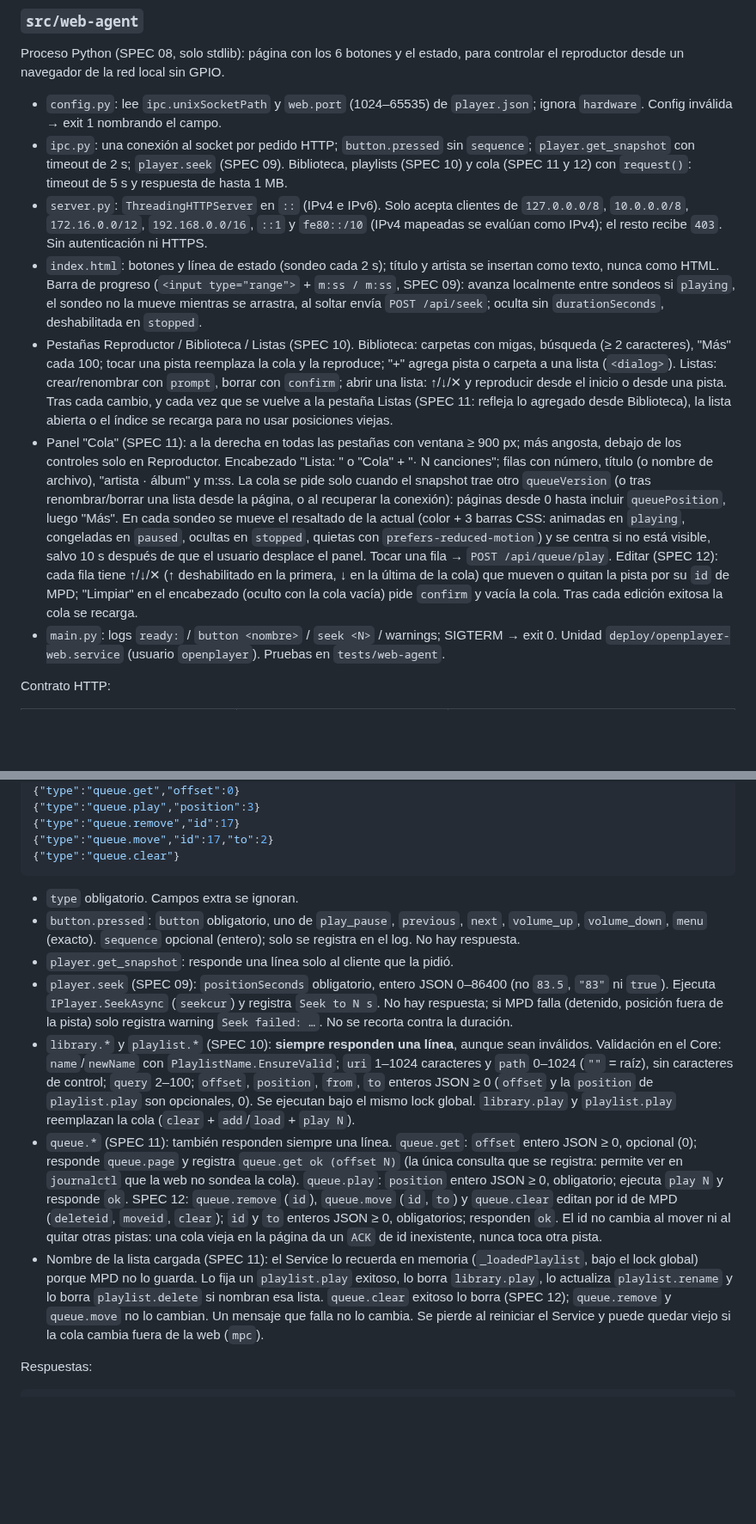
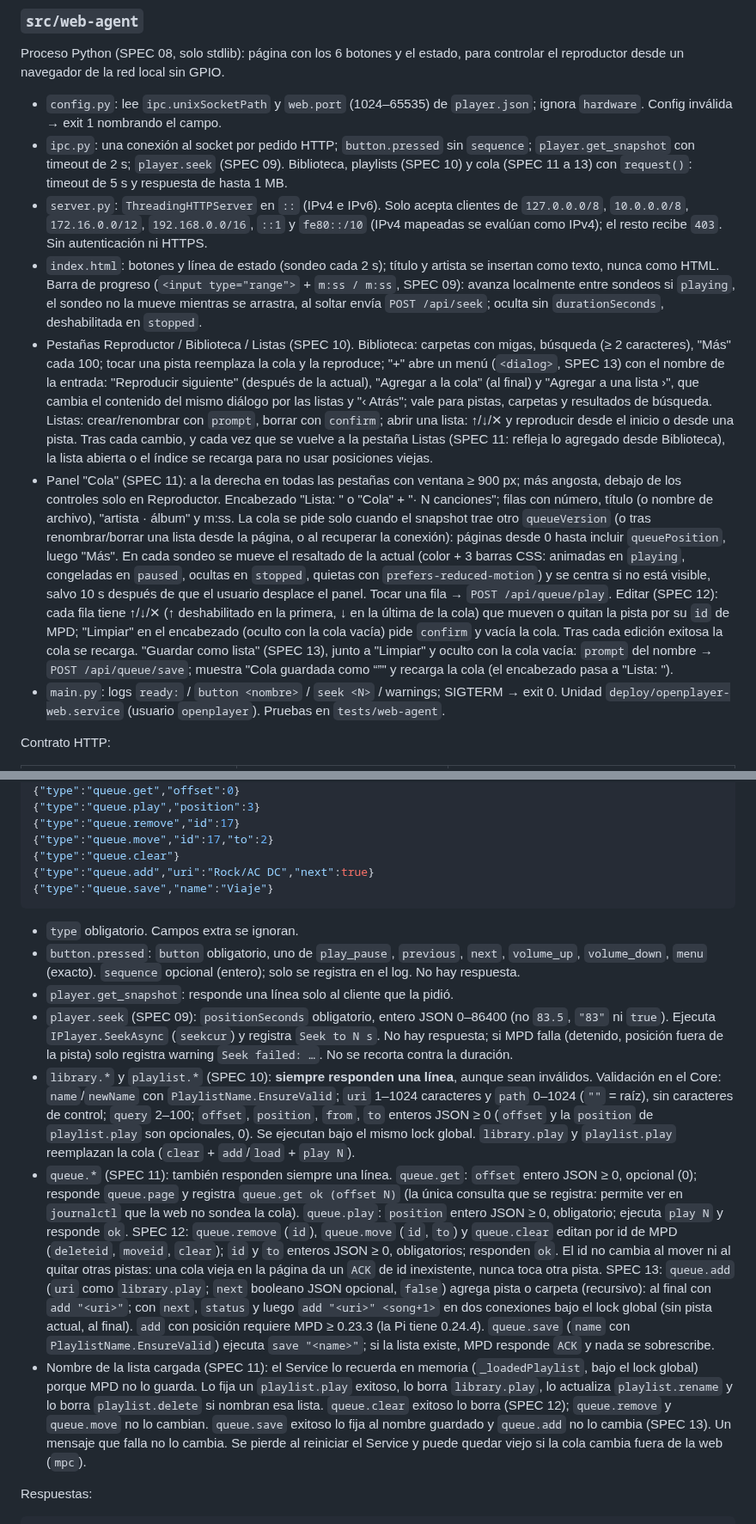
Before and after one commit to FireMask/OpenPlayer, a Markdown page: docs/architecture.md, 2 parts joined by grey strips. Shown at 86% size. Rendered like a GitHub page; blank space fills up the shorter version.

Commit message:
feat: Enhance web agent with queue management features and save functionality

````diff
--- a/docs/architecture.md
+++ b/docs/architecture.md
@@ -108,11 +108,11 @@ Implementado en SPEC 05 (Python 3, solo stdlib y `gpiozero` con `lgpio`, paquete
 Proceso Python (SPEC 08, solo stdlib): página con los 6 botones y el estado, para controlar el reproductor desde un navegador de la red local sin GPIO.
 
 - `config.py`: lee `ipc.unixSocketPath` y `web.port` (1024–65535) de `player.json`; ignora `hardware`. Config inválida → exit 1 nombrando el campo.
-- `ipc.py`: una conexión al socket por pedido HTTP; `button.pressed` sin `sequence`; `player.get_snapshot` con timeout de 2 s; `player.seek` (SPEC 09). Biblioteca, playlists (SPEC 10) y cola (SPEC 11 y 12) con `request()`: timeout de 5 s y respuesta de hasta 1 MB.
+- `ipc.py`: una conexión al socket por pedido HTTP; `button.pressed` sin `sequence`; `player.get_snapshot` con timeout de 2 s; `player.seek` (SPEC 09). Biblioteca, playlists (SPEC 10) y cola (SPEC 11 a 13) con `request()`: timeout de 5 s y respuesta de hasta 1 MB.
 - `server.py`: `ThreadingHTTPServer` en `::` (IPv4 e IPv6). Solo acepta clientes de `127.0.0.0/8`, `10.0.0.0/8`, `172.16.0.0/12`, `192.168.0.0/16`, `::1` y `fe80::/10` (IPv4 mapeadas se evalúan como IPv4); el resto recibe `403`. Sin autenticación ni HTTPS.
 - `index.html`: botones y línea de estado (sondeo cada 2 s); título y artista se insertan como texto, nunca como HTML. Barra de progreso (`<input type="range">` + `m:ss / m:ss`, SPEC 09): avanza localmente entre sondeos si `playing`, el sondeo no la mueve mientras se arrastra, al soltar envía `POST /api/seek`; oculta sin `durationSeconds`, deshabilitada en `stopped`.
-- Pestañas Reproductor / Biblioteca / Listas (SPEC 10). Biblioteca: carpetas con migas, búsqueda (≥ 2 caracteres), "Más" cada 100; tocar una pista reemplaza la cola y la reproduce; "+" agrega pista o carpeta a una lista (`<dialog>`). Listas: crear/renombrar con `prompt`, borrar con `confirm`; abrir una lista: ↑/↓/✕ y reproducir desde el inicio o desde una pista. Tras cada cambio, y cada vez que se vuelve a la pestaña Listas (SPEC 11: refleja lo agregado desde Biblioteca), la lista abierta o el índice se recarga para no usar posiciones viejas.
-- Panel "Cola" (SPEC 11): a la derecha en todas las pestañas con ventana ≥ 900 px; más angosta, debajo de los controles solo en Reproductor. Encabezado "Lista: <nombre>" o "Cola" + "· N canciones"; filas con número, título (o nombre de archivo), "artista · álbum" y m:ss. La cola se pide solo cuando el snapshot trae otro `queueVersion` (o tras renombrar/borrar una lista desde la página, o al recuperar la conexión): páginas desde 0 hasta incluir `queuePosition`, luego "Más". En cada sondeo se mueve el resaltado de la actual (color + 3 barras CSS: animadas en `playing`, congeladas en `paused`, ocultas en `stopped`, quietas con `prefers-reduced-motion`) y se centra si no está visible, salvo 10 s después de que el usuario desplace el panel. Tocar una fila → `POST /api/queue/play`. Editar (SPEC 12): cada fila tiene ↑/↓/✕ (↑ deshabilitado en la primera, ↓ en la última de la cola) que mueven o quitan la pista por su `id` de MPD; "Limpiar" en el encabezado (oculto con la cola vacía) pide `confirm` y vacía la cola. Tras cada edición exitosa la cola se recarga.
+- Pestañas Reproductor / Biblioteca / Listas (SPEC 10). Biblioteca: carpetas con migas, búsqueda (≥ 2 caracteres), "Más" cada 100; tocar una pista reemplaza la cola y la reproduce; "+" abre un menú (`<dialog>`, SPEC 13) con el nombre de la entrada: "Reproducir siguiente" (después de la actual), "Agregar a la cola" (al final) y "Agregar a una lista ›", que cambia el contenido del mismo diálogo por las listas y "‹ Atrás"; vale para pistas, carpetas y resultados de búsqueda. Listas: crear/renombrar con `prompt`, borrar con `confirm`; abrir una lista: ↑/↓/✕ y reproducir desde el inicio o desde una pista. Tras cada cambio, y cada vez que se vuelve a la pestaña Listas (SPEC 11: refleja lo agregado desde Biblioteca), la lista abierta o el índice se recarga para no usar posiciones viejas.
+- Panel "Cola" (SPEC 11): a la derecha en todas las pestañas con ventana ≥ 900 px; más angosta, debajo de los controles solo en Reproductor. Encabezado "Lista: <nombre>" o "Cola" + "· N canciones"; filas con número, título (o nombre de archivo), "artista · álbum" y m:ss. La cola se pide solo cuando el snapshot trae otro `queueVersion` (o tras renombrar/borrar una lista desde la página, o al recuperar la conexión): páginas desde 0 hasta incluir `queuePosition`, luego "Más". En cada sondeo se mueve el resaltado de la actual (color + 3 barras CSS: animadas en `playing`, congeladas en `paused`, ocultas en `stopped`, quietas con `prefers-reduced-motion`) y se centra si no está visible, salvo 10 s después de que el usuario desplace el panel. Tocar una fila → `POST /api/queue/play`. Editar (SPEC 12): cada fila tiene ↑/↓/✕ (↑ deshabilitado en la primera, ↓ en la última de la cola) que mueven o quitan la pista por su `id` de MPD; "Limpiar" en el encabezado (oculto con la cola vacía) pide `confirm` y vacía la cola. Tras cada edición exitosa la cola se recarga. "Guardar como lista" (SPEC 13), junto a "Limpiar" y oculto con la cola vacía: `prompt` del nombre → `POST /api/queue/save`; muestra "Cola guardada como “<nombre>”" y recarga la cola (el encabezado pasa a "Lista: <nombre>").
 - `main.py`: logs `ready:` / `button <nombre>` / `seek <N>` / warnings; SIGTERM → exit 0. Unidad `deploy/openplayer-web.service` (usuario `openplayer`). Pruebas en `tests/web-agent`.
 
 Contrato HTTP:
@@ -249,6 +253,8 @@ Mensajes de entrada:
 {"type":"queue.remove","id":17}
 {"type":"queue.move","id":17,"to":2}
 {"type":"queue.clear"}
+{"type":"queue.add","uri":"Rock/AC DC","next":true}
+{"type":"queue.save","name":"Viaje"}
 ```
 
 - `type` obligatorio. Campos extra se ignoran.
@@ -256,8 +262,8 @@ Mensajes de entrada:
 - `player.get_snapshot`: responde una línea solo al cliente que la pidió.
 - `player.seek` (SPEC 09): `positionSeconds` obligatorio, entero JSON 0–86400 (no `83.5`, `"83"` ni `true`). Ejecuta `IPlayer.SeekAsync` (`seekcur`) y registra `Seek to N s`. No hay respuesta; si MPD falla (detenido, posición fuera de la pista) solo registra warning `Seek failed: …`. No se recorta contra la duración.
 - `library.*` y `playlist.*` (SPEC 10): **siempre responden una línea**, aunque sean inválidos. Validación en el Core: `name`/`newName` con `PlaylistName.EnsureValid`; `uri` 1–1024 caracteres y `path` 0–1024 (`""` = raíz), sin caracteres de control; `query` 2–100; `offset`, `position`, `from`, `to` enteros JSON ≥ 0 (`offset` y la `position` de `playlist.play` son opcionales, 0). Se ejecutan bajo el mismo lock global. `library.play` y `playlist.play` reemplazan la cola (`clear` + `add`/`load` + `play N`).
-- `queue.*` (SPEC 11): también responden siempre una línea. `queue.get`: `offset` entero JSON ≥ 0, opcional (0); responde `queue.page` y registra `queue.get ok (offset N)` (la única consulta que se registra: permite ver en `journalctl` que la web no sondea la cola). `queue.play`: `position` entero JSON ≥ 0, obligatorio; ejecuta `play N` y responde `ok`. SPEC 12: `queue.remove` (`id`), `queue.move` (`id`, `to`) y `queue.clear` editan por id de MPD (`deleteid`, `moveid`, `clear`); `id` y `to` enteros JSON ≥ 0, obligatorios; responden `ok`. El id no cambia al mover ni al quitar otras pistas: una cola vieja en la página da un `ACK` de id inexistente, nunca toca otra pista.
-- Nombre de la lista cargada (SPEC 11): el Service lo recuerda en memoria (`_loadedPlaylist`, bajo el lock global) porque MPD no lo guarda. Lo fija un `playlist.play` exitoso, lo borra `library.play`, lo actualiza `playlist.rename` y lo borra `playlist.delete` si nombran esa lista. `queue.clear` exitoso lo borra (SPEC 12); `queue.remove` y `queue.move` no lo cambian. Un mensaje que falla no lo cambia. Se pierde al reiniciar el Service y puede quedar viejo si la cola cambia fuera de la web (`mpc`).
+- `queue.*` (SPEC 11): también responden siempre una línea. `queue.get`: `offset` entero JSON ≥ 0, opcional (0); responde `queue.page` y registra `queue.get ok (offset N)` (la única consulta que se registra: permite ver en `journalctl` que la web no sondea la cola). `queue.play`: `position` entero JSON ≥ 0, obligatorio; ejecuta `play N` y responde `ok`. SPEC 12: `queue.remove` (`id`), `queue.move` (`id`, `to`) y `queue.clear` editan por id de MPD (`deleteid`, `moveid`, `clear`); `id` y `to` enteros JSON ≥ 0, obligatorios; responden `ok`. El id no cambia al mover ni al quitar otras pistas: una cola vieja en la página da un `ACK` de id inexistente, nunca toca otra pista. SPEC 13: `queue.add` (`uri` como `library.play`; `next` booleano JSON opcional, `false`) agrega pista o carpeta (recursivo): al final con `add "<uri>"`; con `next`, `status` y luego `add "<uri>" <song+1>` en dos conexiones bajo el lock global (sin pista actual, al final). `add` con posición requiere MPD ≥ 0.23.3 (la Pi tiene 0.24.4). `queue.save` (`name` con `PlaylistName.EnsureValid`) ejecuta `save "<name>"`; si la lista existe, MPD responde `ACK` y nada se sobrescribe.
+- Nombre de la lista cargada (SPEC 11): el Service lo recuerda en memoria (`_loadedPlaylist`, bajo el lock global) porque MPD no lo guarda. Lo fija un `playlist.play` exitoso, lo borra `library.play`, lo actualiza `playlist.rename` y lo borra `playlist.delete` si nombran esa lista. `queue.clear` exitoso lo borra (SPEC 12); `queue.remove` y `queue.move` no lo cambian. `queue.save` exitoso lo fija al nombre guardado y `queue.add` no lo cambia (SPEC 13). Un mensaje que falla no lo cambia. Se pierde al reiniciar el Service y puede quedar viejo si la cola cambia fuera de la web (`mpc`).
 
 Respuestas:
 
````
Also changed, not shown: other parts of docs/architecture.md (+8 -3 lines), README.md (+1 -1 lines).
